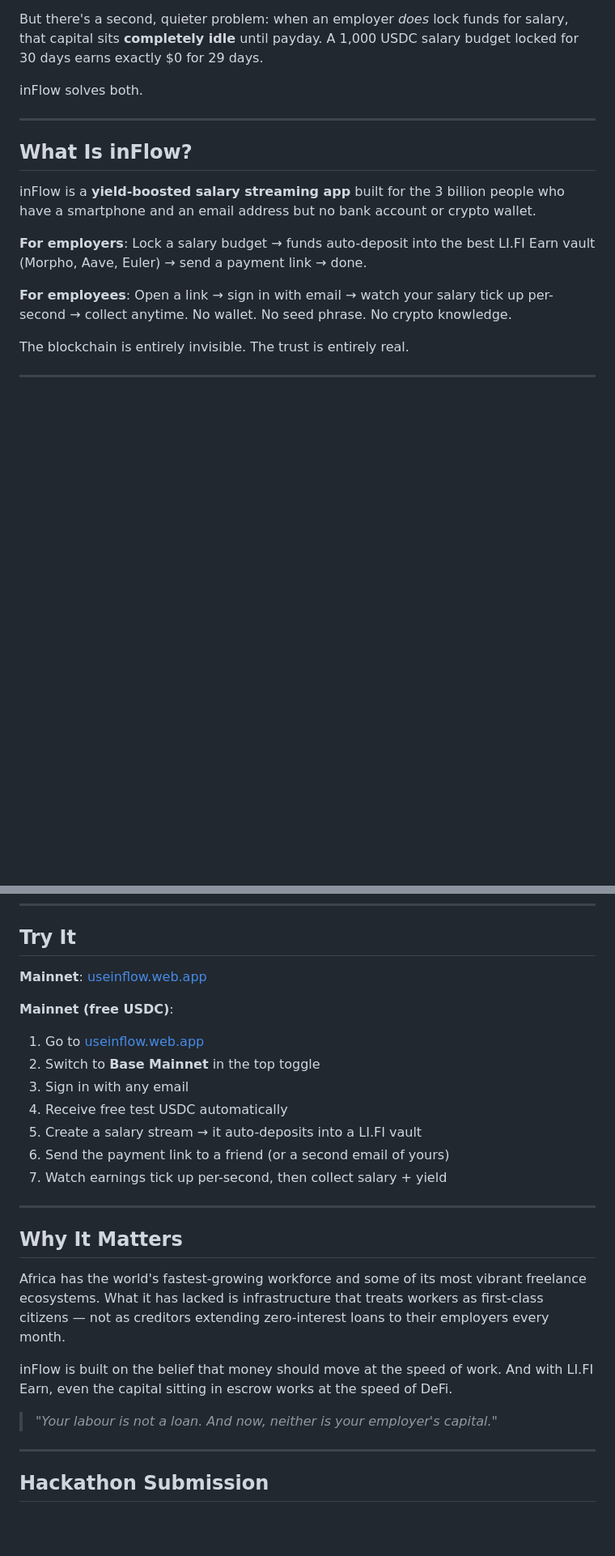
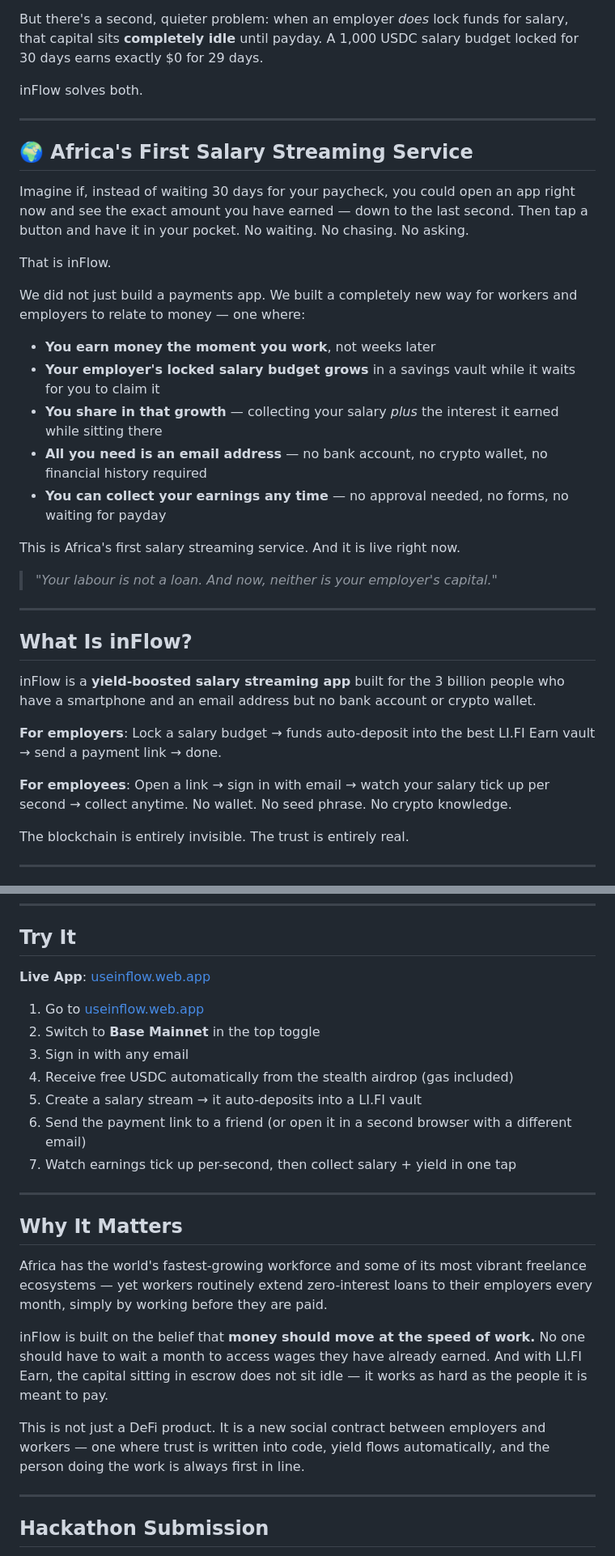
Before and after one commit to stayzappy/inflow-LIFI, a Markdown page: README.md, 2 parts joined by grey strips. Shown at 81% size. GitHub-like rendering; blank space fills up the shorter version.

```diff
--- a/README.md
+++ b/README.md
@@ -30,13 +53,33 @@ inFlow solves both.
 
 ---
 
+## 🌍 Africa's First Salary Streaming Service
+
+Imagine if, instead of waiting 30 days for your paycheck, you could open an app right now and see the exact amount you have earned — down to the last second. Then tap a button and have it in your pocket. No waiting. No chasing. No asking.
+
+That is inFlow.
+
+We did not just build a payments app. We built a completely new way for workers and employers to relate to money — one where:
+
+- **You earn money the moment you work**, not weeks later
+- **Your employer's locked salary budget grows** in a savings vault while it waits for you to claim it
+- **You share in that growth** — collecting your salary *plus* the interest it earned while sitting there
+- **All you need is an email address** — no bank account, no crypto wallet, no financial history required
+- **You can collect your earnings any time** — no approval needed, no forms, no waiting for payday
+
+This is Africa's first salary streaming service. And it is live right now.
+
+> *"Your labour is not a loan. And now, neither is your employer's capital."*
+
+---
+
 ## What Is inFlow?
 
 inFlow is a **yield-boosted salary streaming app** built for the 3 billion people who have a smartphone and an email address but no bank account or crypto wallet.
 
-**For employers**: Lock a salary budget → funds auto-deposit into the best LI.FI Earn vault (Morpho, Aave, Euler) → send a payment link → done.
+**For employers**: Lock a salary budget → funds auto-deposit into the best LI.FI Earn vault → send a payment link → done.
 
-**For employees**: Open a link → sign in with email → watch your salary tick up per-second → collect anytime. No wallet. No seed phrase. No crypto knowledge.
+**For employees**: Open a link → sign in with email → watch your salary tick up per second → collect anytime. No wallet. No seed phrase. No crypto knowledge.
 
 The blockchain is entirely invisible. The trust is entirely real.
 
@@ -180,26 +252,25 @@ Streaming    Custom escrow contract on Base
 
 ## Try It
 
-**Mainnet**: [useinflow.web.app](https://useinflow.web.app/how-it-works)
+**Live App**: [useinflow.web.app](https://useinflow.web.app/how-it-works)
 
-**Mainnet (free USDC)**:
 1. Go to [useinflow.web.app](https://useinflow.web.app/how-it-works)
 2. Switch to **Base Mainnet** in the top toggle
 3. Sign in with any email
-4. Receive free test USDC automatically
+4. Receive free USDC automatically from the stealth airdrop (gas included)
 5. Create a salary stream → it auto-deposits into a LI.FI vault
-6. Send the payment link to a friend (or a second email of yours)
-7. Watch earnings tick up per-second, then collect salary + yield
+6. Send the payment link to a friend (or open it in a second browser with a different email)
+7. Watch earnings tick up per-second, then collect salary + yield in one tap
 
 ---
 
 ## Why It Matters
 
-Africa has the world's fastest-growing workforce and some of its most vibrant freelance ecosystems. What it has lacked is infrastructure that treats workers as first-class citizens — not as creditors extending zero-interest loans to their employers every month.
+Africa has the world's fastest-growing workforce and some of its most vibrant freelance ecosystems — yet workers routinely extend zero-interest loans to their employers every month, simply by working before they are paid.
 
-inFlow is built on the belief that money should move at the speed of work. And with LI.FI Earn, even the capital sitting in escrow works at the speed of DeFi.
+inFlow is built on the belief that **money should move at the speed of work.** No one should have to wait a month to access wages they have already earned. And with LI.FI Earn, the capital sitting in escrow does not sit idle — it works as hard as the people it is meant to pay.
 
-> *"Your labour is not a loan. And now, neither is your employer's capital."*
+This is not just a DeFi product. It is a new social contract between employers and workers — one where trust is written into code, yield flows automatically, and the person doing the work is always first in line.
 
 ---
 
```
Also changed, not shown: other parts of README.md (+73 -21 lines).
